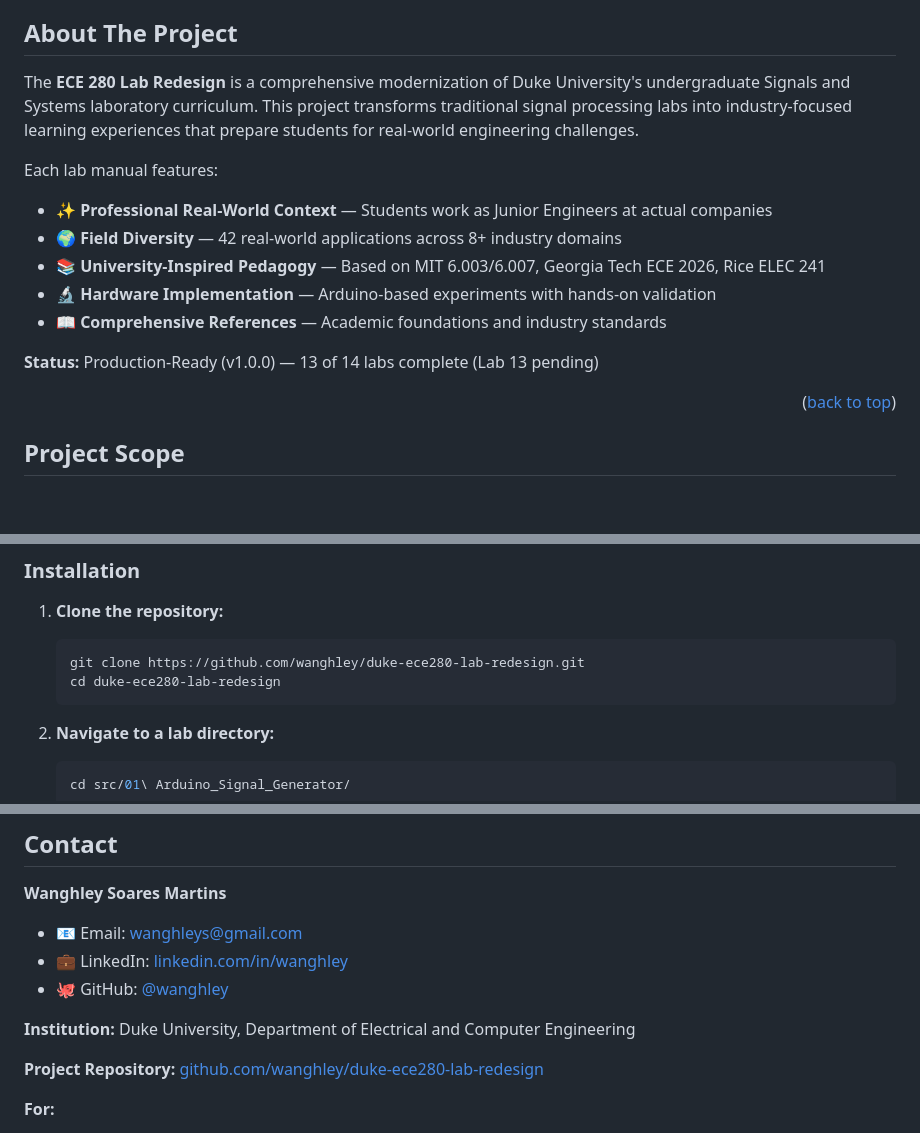
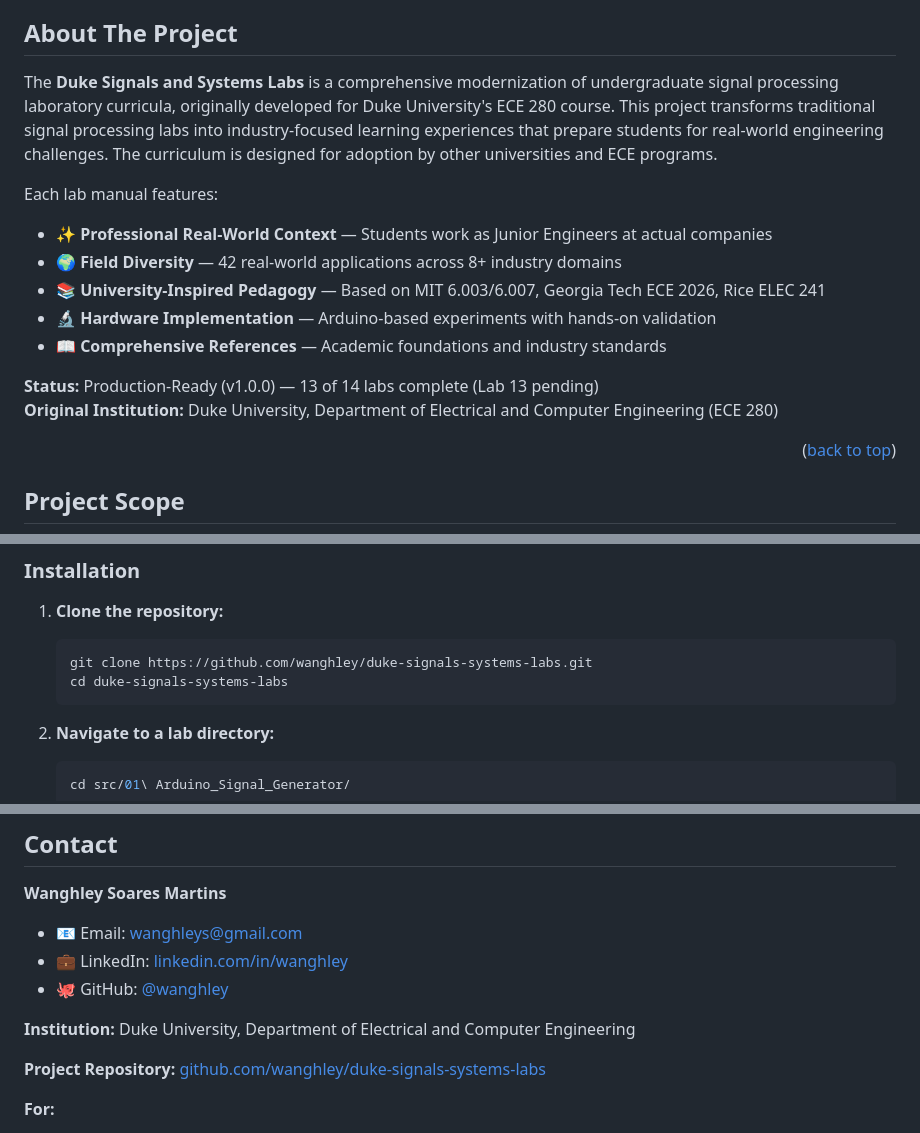
Before and after one commit to Wanghley/duke-signals-systems-labs, a Markdown page: README.md, 3 parts joined by grey strips. GitHub-like rendering; blank space fills up the shorter version.

````diff
--- a/README.md
+++ b/README.md
@@ -52,7 +52,7 @@
 <!-- ABOUT THE PROJECT -->
 ## About The Project
 
-The **ECE 280 Lab Redesign** is a comprehensive modernization of Duke University's undergraduate Signals and Systems laboratory curriculum. This project transforms traditional signal processing labs into industry-focused learning experiences that prepare students for real-world engineering challenges.
+The **Duke Signals and Systems Labs** is a comprehensive modernization of undergraduate signal processing laboratory curricula, originally developed for Duke University's ECE 280 course. This project transforms traditional signal processing labs into industry-focused learning experiences that prepare students for real-world engineering challenges. The curriculum is designed for adoption by other universities and ECE programs.
 
 Each lab manual features:
 - ✨ **Professional Real-World Context** — Students work as Junior Engineers at actual companies
@@ -62,6 +62,7 @@ Each lab manual features:
 - 📖 **Comprehensive References** — Academic foundations and industry standards
 
 **Status:** Production-Ready (v1.0.0) — 13 of 14 labs complete (Lab 13 pending)
+**Original Institution:** Duke University, Department of Electrical and Computer Engineering (ECE 280)
 
 <p align="right">(<a href="#readme-top">back to top</a>)</p>
 
@@ -153,8 +154,8 @@ To use this curriculum, you'll need:
 
 1. **Clone the repository:**
    ```bash
-   git clone https://github.com/wanghley/duke-ece280-lab-redesign.git
-   cd duke-ece280-lab-redesign
+   git clone https://github.com/wanghley/duke-signals-systems-labs.git
+   cd duke-signals-systems-labs
    ```
 
 2. **Navigate to a lab directory:**
@@ -374,7 +375,7 @@ For **commercial licensing inquiries**, please contact: **wanghleys@gmail.com**
 Duke University, Department of Electrical and Computer Engineering
 
 **Project Repository:**
-[github.com/wanghley/duke-ece280-lab-redesign](https://github.com/wanghley/duke-ece280-lab-redesign)
+[github.com/wanghley/duke-signals-systems-labs](https://github.com/wanghley/duke-signals-systems-labs)
 
 **For:**
 - 🔧 Technical issues and bug reports → Open a GitHub issue
````
Also changed, not shown: other parts of README.md (+18 -18 lines).
